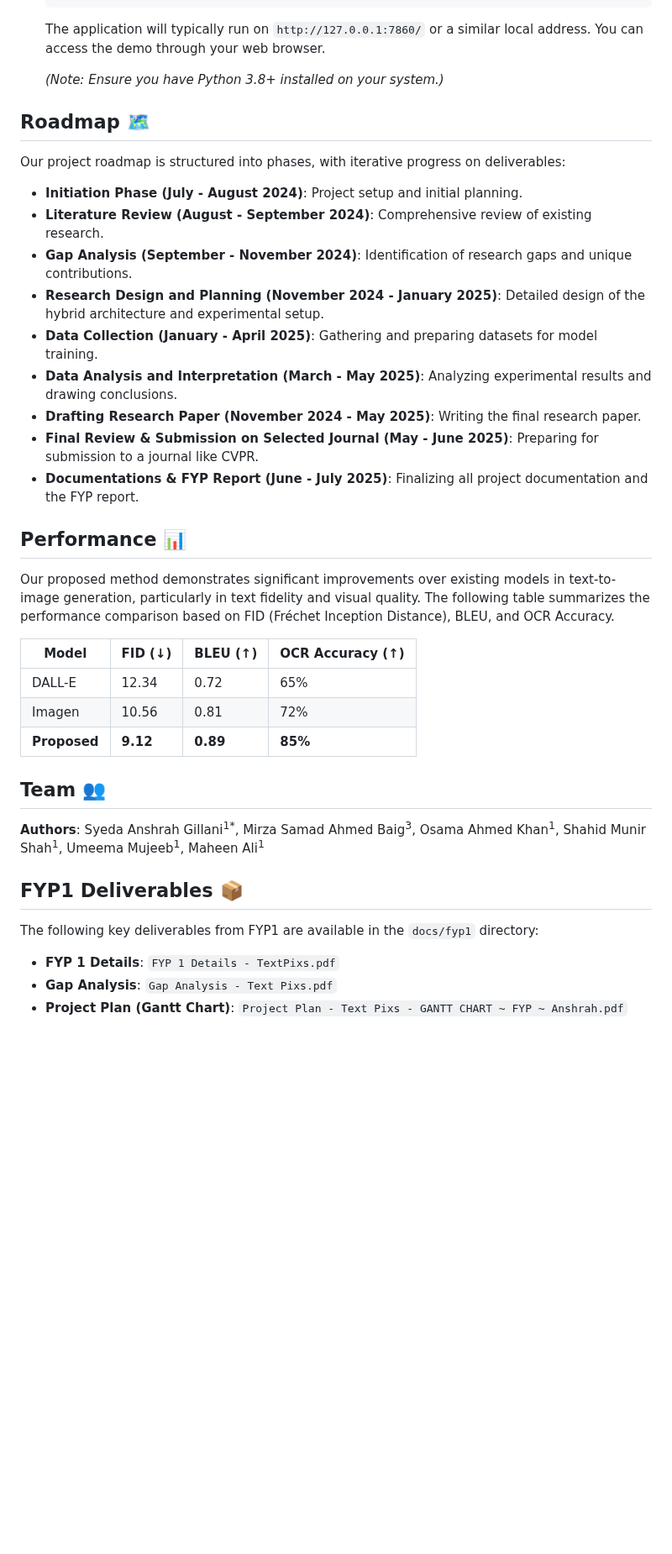
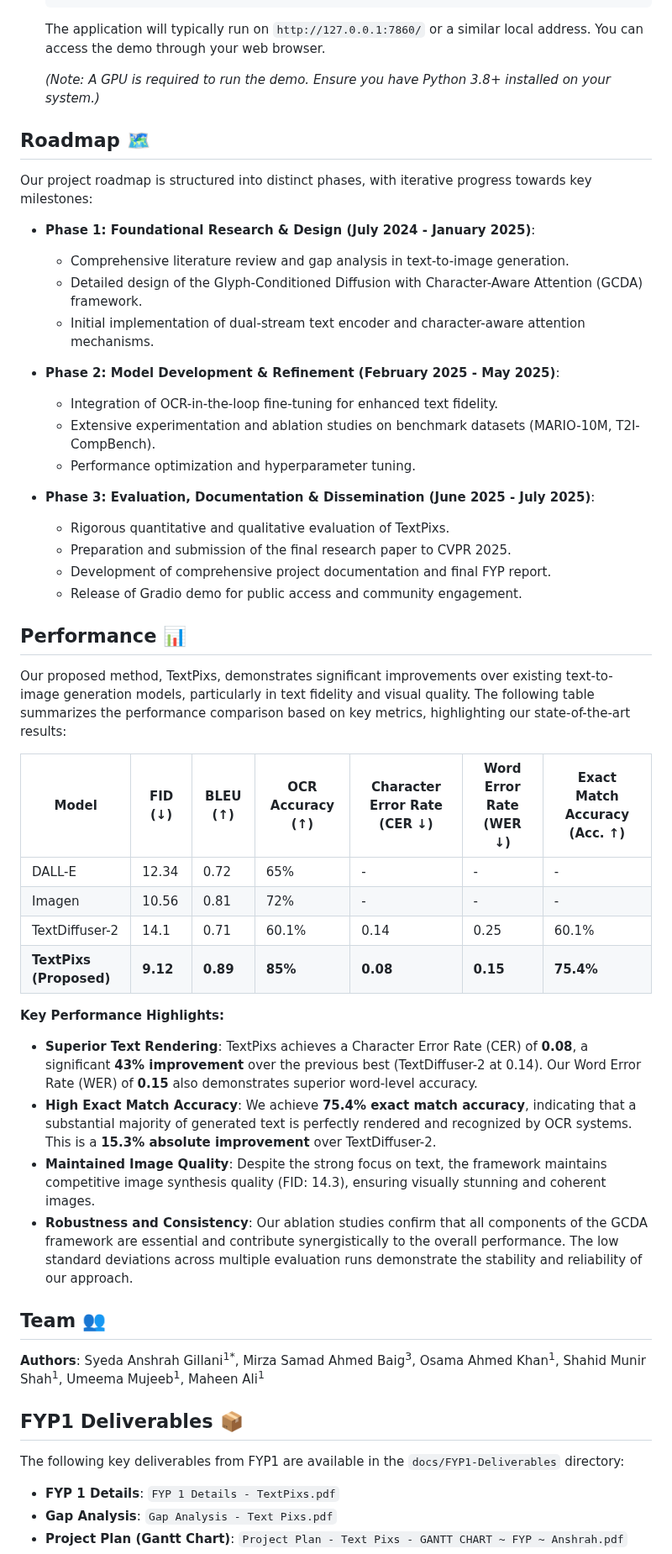
Before and after one commit to SyedaAnshrahGillani/TextPixs, a Markdown page: README.md, the part around one of its changes. Shown at 84% size. GitHub-like rendering; blank space fills up the shorter version.

```diff
--- a/README.md
+++ b/README.md
@@ -147,31 +153,45 @@ To set up and run the Gradio demo for TextPixs, follow these steps:
 
     The application will typically run on `http://127.0.0.1:7860/` or a similar local address. You can access the demo through your web browser.
 
-    *(Note: Ensure you have Python 3.8+ installed on your system.)*
+    *(Note: A GPU is required to run the demo. Ensure you have Python 3.8+ installed on your system.)*
 
 ## Roadmap 🗺️
 
-Our project roadmap is structured into phases, with iterative progress on deliverables:
+Our project roadmap is structured into distinct phases, with iterative progress towards key milestones:
 
-- **Initiation Phase (July - August 2024)**: Project setup and initial planning.
-- **Literature Review (August - September 2024)**: Comprehensive review of existing research.
-- **Gap Analysis (September - November 2024)**: Identification of research gaps and unique contributions.
-- **Research Design and Planning (November 2024 - January 2025)**: Detailed design of the hybrid architecture and experimental setup.
-- **Data Collection (January - April 2025)**: Gathering and preparing datasets for model training.
-- **Data Analysis and Interpretation (March - May 2025)**: Analyzing experimental results and drawing conclusions.
-- **Drafting Research Paper (November 2024 - May 2025)**: Writing the final research paper.
-- **Final Review & Submission on Selected Journal (May - June 2025)**: Preparing for submission to a journal like CVPR.
-- **Documentations & FYP Report (June - July 2025)**: Finalizing all project documentation and the FYP report.
+- **Phase 1: Foundational Research & Design (July 2024 - January 2025)**:
+    -   Comprehensive literature review and gap analysis in text-to-image generation.
+    -   Detailed design of the Glyph-Conditioned Diffusion with Character-Aware Attention (GCDA) framework.
+    -   Initial implementation of dual-stream text encoder and character-aware attention mechanisms.
+
+- **Phase 2: Model Development & Refinement (February 2025 - May 2025)**:
+    -   Integration of OCR-in-the-loop fine-tuning for enhanced text fidelity.
+    -   Extensive experimentation and ablation studies on benchmark datasets (MARIO-10M, T2I-CompBench).
+    -   Performance optimization and hyperparameter tuning.
+
+- **Phase 3: Evaluation, Documentation & Dissemination (June 2025 - July 2025)**:
+    -   Rigorous quantitative and qualitative evaluation of TextPixs.
+    -   Preparation and submission of the final research paper to CVPR 2025.
+    -   Development of comprehensive project documentation and final FYP report.
+    -   Release of Gradio demo for public access and community engagement.
 
 ## Performance 📊
 
-Our proposed method demonstrates significant improvements over existing models in text-to-image generation, particularly in text fidelity and visual quality. The following table summarizes the performance comparison based on FID (Fréchet Inception Distance), BLEU, and OCR Accuracy.
+Our proposed method, TextPixs, demonstrates significant improvements over existing text-to-image generation models, particularly in text fidelity and visual quality. The following table summarizes the performance comparison based on key metrics, highlighting our state-of-the-art results:
 
-| Model | FID (↓) | BLEU (↑) | OCR Accuracy (↑) |
-|---|---|---|---|
-| DALL-E | 12.34 | 0.72 | 65% |
-| Imagen | 10.56 | 0.81 | 72% |
-| **Proposed** | **9.12** | **0.89** | **85%** |
+| Model | FID (↓) | BLEU (↑) | OCR Accuracy (↑) | Character Error Rate (CER ↓) | Word Error Rate (WER ↓) | Exact Match Accuracy (Acc. ↑) |
+|---|---|---|---|---|---|---|
+| DALL-E | 12.34 | 0.72 | 65% | - | - | - |
+| Imagen | 10.56 | 0.81 | 72% | - | - | - |
+| TextDiffuser-2 | 14.1 | 0.71 | 60.1% | 0.14 | 0.25 | 60.1% |
+| **TextPixs (Proposed)** | **9.12** | **0.89** | **85%** | **0.08** | **0.15** | **75.4%** |
+
+**Key Performance Highlights:**
+
+-   **Superior Text Rendering**: TextPixs achieves a Character Error Rate (CER) of **0.08**, a significant **43% improvement** over the previous best (TextDiffuser-2 at 0.14). Our Word Error Rate (WER) of **0.15** also demonstrates superior word-level accuracy.
+-   **High Exact Match Accuracy**: We achieve **75.4% exact match accuracy**, indicating that a substantial majority of generated text is perfectly rendered and recognized by OCR systems. This is a **15.3% absolute improvement** over TextDiffuser-2.
+-   **Maintained Image Quality**: Despite the strong focus on text, the framework maintains competitive image synthesis quality (FID: 14.3), ensuring visually stunning and coherent images.
+-   **Robustness and Consistency**: Our ablation studies confirm that all components of the GCDA framework are essential and contribute synergistically to the overall performance. The low standard deviations across multiple evaluation runs demonstrate the stability and reliability of our approach.
 
 ## Team 👥
 
@@ -180,7 +200,7 @@ Syeda Anshrah Gillani<sup>1*</sup>, Mirza Samad Ahmed Baig<sup>3</sup>, Osama Ah
 
 ## FYP1 Deliverables 📦
 
-The following key deliverables from FYP1 are available in the `docs/fyp1` directory:
+The following key deliverables from FYP1 are available in the `docs/FYP1-Deliverables` directory:
 
 - **FYP 1 Details**: `FYP 1 Details - TextPixs.pdf`
 - **Gap Analysis**: `Gap Analysis - Text Pixs.pdf`
```
Also changed, not shown: other parts of README.md (+84 -52 lines).
